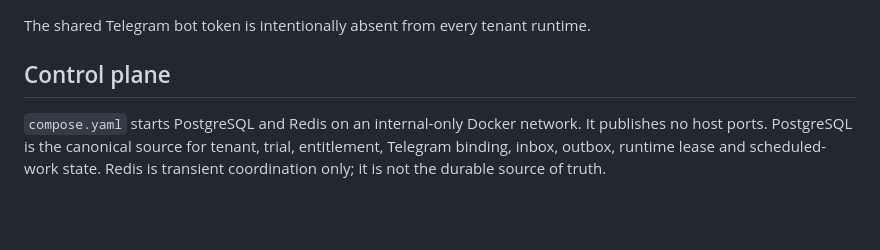
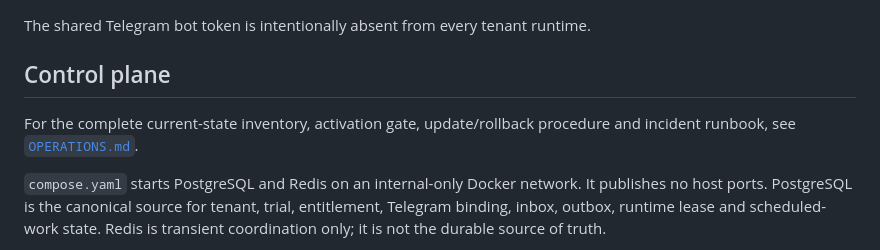
Before and after one commit to dorianjoe777/meta-ads-agent, a Markdown page: deploy/contabo/README.md, the part around the change. GitHub-like rendering; blank space fills up the shorter version.

Commit message:
docs(hosted): document control plane operations

```diff
--- a/deploy/contabo/README.md
+++ b/deploy/contabo/README.md
@@ -55,6 +55,9 @@ The shared Telegram bot token is intentionally absent from every tenant
 runtime.
 
 ## Control plane
+
+For the complete current-state inventory, activation gate, update/rollback
+procedure and incident runbook, see [`OPERATIONS.md`](./OPERATIONS.md).
 
 `compose.yaml` starts PostgreSQL and Redis on an internal-only Docker network.
 It publishes no host ports. PostgreSQL is the canonical source for tenant,
```
Also changed, not shown: deploy/contabo/OPERATIONS.md (added, +447 -0 lines).
